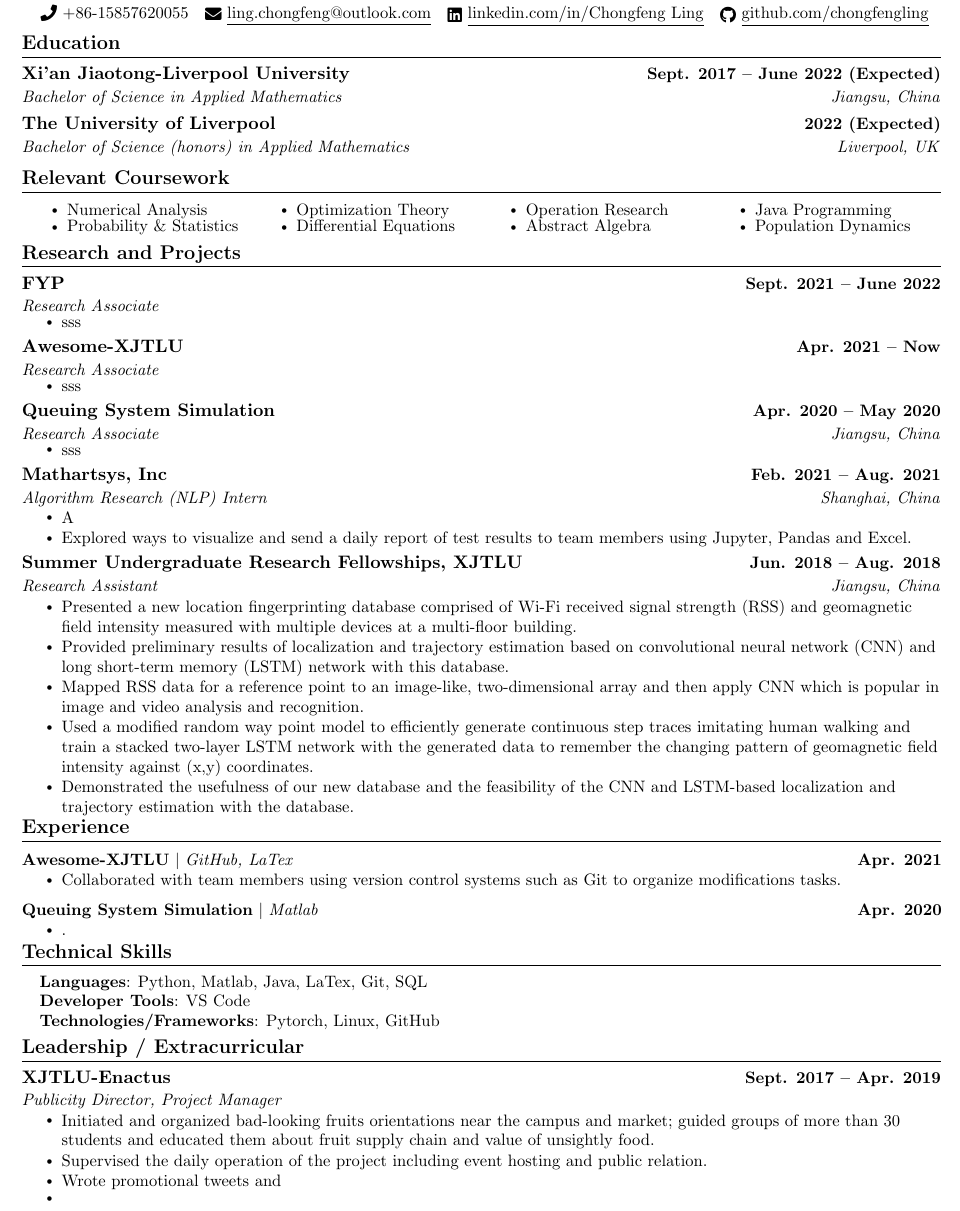
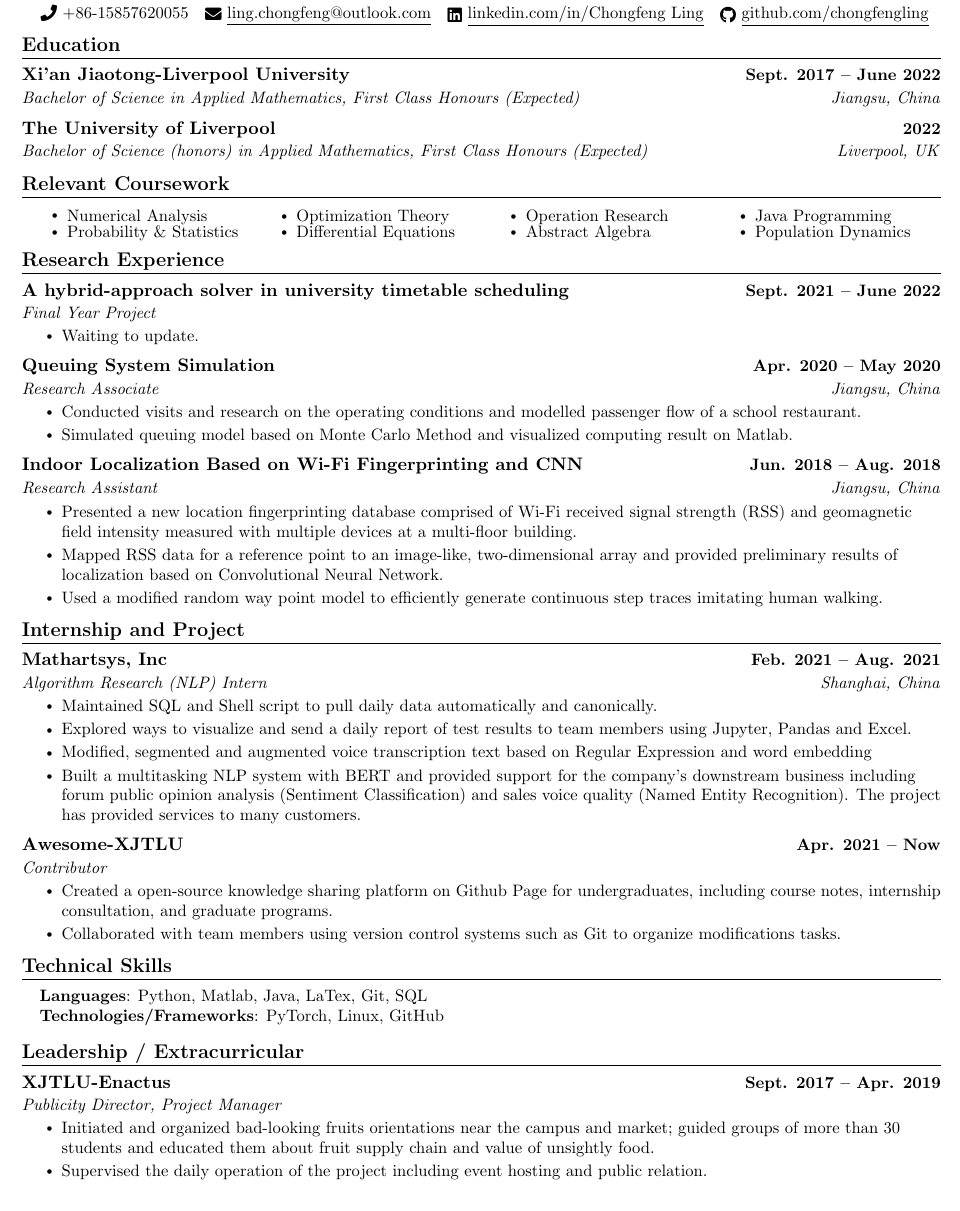
Before and after one commit to chongfengling/A-note-for-Quantum-Mechanics, a LaTeX CV (templates/cv/cv_en/cv_en.tex): part of the page, cut so that both start at the same text. Compiled offline with pdfLaTeX.

Commit message:
✨ feat(cv_en): Version 0.1

```diff
--- a/templates/cv/cv_en/cv_en.tex
+++ b/templates/cv/cv_en/cv_en.tex
@@ -136,12 +136,12 @@
 \section{Education}
   \resumeSubHeadingListStart
     \resumeSubheading
-      {Xi'an Jiaotong-Liverpool University}{Sept. 2017 -- June 2022 (Expected)}
-      {Bachelor of Science in Applied Mathematics}{Jiangsu, China}
+      {Xi'an Jiaotong-Liverpool University}{Sept. 2017 -- June 2022}
+      {Bachelor of Science in Applied Mathematics, First Class Honours (Expected)}{Jiangsu, China}
 
     \resumeSubheading
-      {The University of Liverpool}{2022 (Expected)}
-      {Bachelor of Science (honors) in Applied Mathematics}{Liverpool, UK}
+      {The University of Liverpool}{2022}
+      {Bachelor of Science (honors) in Applied Mathematics, First Class Honours (Expected)}{Liverpool, UK}
   \resumeSubHeadingListEnd
 
 %------RELEVANT COURSEWORK-------
@@ -164,102 +164,70 @@
 
 
 %-----------EXPERIENCE-----------
-\section{Research and Projects}
+\section{Research Experience}
   \resumeSubHeadingListStart
 
     \resumeSubheading
-      {FYP}{Sept. 2021 -- June 2022}
-      {Research Associate}{}
+      {A hybrid-approach solver in university timetable scheduling}{Sept. 2021 -- June 2022}
+      {Final Year Project}{}
       \resumeItemListStart
-        \resumeItem{sss}
-      \resumeItemListEnd
-
-    \resumeSubheading
-      {Awesome-XJTLU}{Apr. 2021 -- Now}
-      {Research Associate}{}
-      \resumeItemListStart
-        \resumeItem{sss}
+        \resumeItem{Waiting to update.}
       \resumeItemListEnd
 
     \resumeSubheading
       {Queuing System Simulation}{Apr. 2020 -- May 2020}
       {Research Associate}{Jiangsu, China}
       \resumeItemListStart
-        \resumeItem{sss}
+        \resumeItem{Conducted visits and research on the operating conditions and modelled passenger flow of a school restaurant.}
+        \resumeItem{Simulated queuing model based on Monte Carlo Method and visualized computing result on Matlab.}
       \resumeItemListEnd
+
+    \resumeSubheading
+      {Indoor Localization Based on Wi-Fi Fingerprinting and CNN}{Jun. 2018 -- Aug. 2018}
+      {Research Assistant}{Jiangsu, China}
+      \resumeItemListStart
+        \resumeItem{Presented a new location fingerprinting database comprised of Wi-Fi received signal strength (RSS) and geomagnetic field intensity measured with multiple devices at a multi-floor building.}
+        \resumeItem{Mapped RSS data for a reference point to an image-like, two-dimensional array and provided preliminary results of localization based on Convolutional Neural Network.}
+        \resumeItem{Used a modified random way point model to efficiently generate continuous step traces imitating human walking.}
+    \resumeItemListEnd
+
+  \resumeSubHeadingListEnd
+\vspace{-16pt}
+
+% -----------Internship-----------
+
+\section{Internship and Project}
+  \resumeSubHeadingListStart
 
     \resumeSubheading
       {Mathartsys, Inc}{Feb. 2021 -- Aug. 2021}
       {Algorithm Research (NLP) Intern}{Shanghai, China}
       \resumeItemListStart
-        % \resumeItem{Developed a service to automatically perform a set of unit tests daily on a product in development in order to decrease time needed for team members to identify and fix bugs/issues.}
-        % \resumeItem{Incorporated scripts using Python and PowerShell to aggregate XML test results into an organized format and to load the latest build code onto the hardware, so that daily testing can be performed.}
-        % \resumeItem{Utilized Jenkins to provide a continuous integration service in order to automate the entire process of loading the latest build code and test files, running the tests, and generating a report of the results once per day.}
-        \resumeItem{A}
+        \resumeItem{Maintained SQL and Shell script to pull daily data automatically and canonically.}
         \resumeItem{Explored ways to visualize and send a daily report of test results to team members using Jupyter, Pandas and Excel.}
+        \resumeItem{Modified,  segmented and augmented voice transcription text based on Regular Expression and word embedding }
+        \resumeItem{Built a multitasking NLP system with BERT and provided support for the company's downstream business including forum public opinion analysis (Sentiment Classification) and sales voice quality (Named Entity Recognition). The project has provided services to many customers.}
       \resumeItemListEnd
 
     \resumeSubheading
-      {Summer Undergraduate Research Fellowships, XJTLU}{Jun. 2018 -- Aug. 2018}
-      {Research Assistant}{Jiangsu, China}
-      \resumeItemListStart
-        \resumeItem{Presented a new location fingerprinting database comprised of Wi-Fi received signal strength (RSS) and geomagnetic field intensity measured with multiple devices at a multi-floor building.}
-        \resumeItem{Provided preliminary results of localization and trajectory estimation based on convolutional neural network (CNN) and long short-term memory (LSTM) network with this database.}
-        \resumeItem{Mapped RSS data for a reference point to an image-like, two-dimensional array and then apply CNN which is popular in image and video analysis and recognition.}
-        \resumeItem{Used a modified random way point model to efficiently generate continuous step traces imitating human walking and train a stacked two-layer LSTM network with the generated data to remember the changing pattern of geomagnetic field intensity against (x,y) coordinates.}
-        \resumeItem{Demonstrated the usefulness of our new database and the feasibility of the CNN and LSTM-based localization and trajectory estimation with the database.}
-        % \resumeItem{Assisted in development of the front end of a mobile application for iOS/Android using Dart and the Flutter framework.}
-        % \resumeItem{Worked with Google Firebase to manage user inputted data across multiple platforms including web and mobile apps.}
-        % \resumeItem{Collaborated with team members using version control systems such as Git to organize modifications and assign tasks.}
-        % \resumeItem{Utilized Android Studio as a development environment in order to visualize the application in both iOS and Android.}
-    \resumeItemListEnd
+      {Awesome-XJTLU}{Apr. 2021 -- Now}
+      {Contributor}{}
+        \resumeItemListStart
+        \resumeItem{Created a open-source knowledge sharing platform on Github Page for undergraduates, including course notes, internship consultation, and graduate programs.}
+        \resumeItem{Collaborated with team members using version control systems such as Git to organize modifications tasks.}
+      \resumeItemListEnd
+  \resumeSubHeadingListEnd
 
-  \resumeSubHeadingListEnd
 \vspace{-16pt}
 
-% -----------PROJECTS-----------
-\section{Experience}
-    \vspace{-5pt}
-    \resumeSubHeadingListStart
-      \resumeProjectHeading
-          {\textbf{Awesome-XJTLU} $|$ \emph{GitHub, LaTex}}{Apr. 2021}
-          \resumeItemListStart
-            \resumeItem{Collaborated with team members using version control systems such as Git to organize modifications tasks.}
-            % \resumeItem{Developed an automatic bot using Python and Google Cloud Console to register myself for a timeslot at my school gym.}
-            % \resumeItem{Implemented Selenium to create an instance of Chrome in order to interact with the correct elements of the web page.}
-            % \resumeItem{Created a Linux virtual machine to run on Google Cloud so that the program is able to run everyday from the cloud.}
-            % \resumeItem{Used Cron to schedule the program to execute automatically at 11 AM every morning so a reservation is made for me.}
-          \resumeItemListEnd
-          \vspace{-13pt}
-      \resumeProjectHeading
-          {\textbf{Queuing System Simulation} $|$ \emph{Matlab}}{Apr. 2020}
-          \resumeItemListStart
-            \resumeItem{.}
-            % \resumeItem{Created an Android application using Java and Android Studio to calculate ticket prices for trips to museums in NYC.}
-            % \resumeItem{Processed user inputted information in the back-end of the app to return a subtotal price based on the tickets selected.}
-            % \resumeItem{Utilized the layout editor to create a UI for the application in order to allow different scenes to interact with each other.}
-          \resumeItemListEnd
-      %     \vspace{-13pt}
-      % \resumeProjectHeading
-      %     {\textbf{sss} $|$ \emph{Java, Eclipse, JavaFX}}{October 2020}
-      %     \resumeItemListStart
-      %       \resumeItem{.}
-      %       % \resumeItem{Designed a sample banking transaction system using Java to simulate the common functions of using a bank account.}
-      %       % \resumeItem{Used JavaFX to create a GUI that supports actions such as creating an account, deposit, withdraw, list all acounts, etc.}
-      %       % \resumeItem{Implemented object-oriented programming practices such as inheritance to create different account types and databases.}
-      %     \resumeItemListEnd
-    \resumeSubHeadingListEnd
-\vspace{-15pt}
+%-----------PROGRAMMING SKILLS-----------
 
-
-%
-%-----------PROGRAMMING SKILLS-----------
 \section{Technical Skills}
  \begin{itemize}[leftmargin=0.15in, label={}]
     \small{\item{
      \textbf{Languages}{: Python, Matlab, Java, LaTex, Git, SQL} \\
-     \textbf{Developer Tools}{: VS Code} \\
-     \textbf{Technologies/Frameworks}{: Pytorch, Linux, GitHub} \\
+    %  \textbf{Developer Tools}{: VS Code} \\
+     \textbf{Technologies/Frameworks}{: PyTorch, Linux, GitHub} \\
     }}
  \end{itemize}
  \vspace{-16pt}
@@ -272,11 +240,6 @@
             \resumeItemListStart
                 \resumeItem{Initiated and organized bad-looking fruits orientations near the campus and market; guided groups of more than 30 students and educated them about fruit supply chain and value of unsightly food.}
                 \resumeItem{Supervised the daily operation of the project including event hosting and public relation.}
-                \resumeItem{Wrote promotional tweets and }
-                \resumeItem{}
-                % \resumeItem{Reprocessed the ugly fruit at fresh supermarkets and growers to .}
-                % \resumeItem{Achieved a second prize in "Enactus China Regional Competition".}
-                % \resumeItem{Led chapter of 30+ members to work towards goals that improve and promote community service, academics, and unity.}
             \resumeItemListEnd
 
     \resumeSubHeadingListEnd
```
Also changed, not shown: templates/cv/cv_en/cv_en.pdf.
